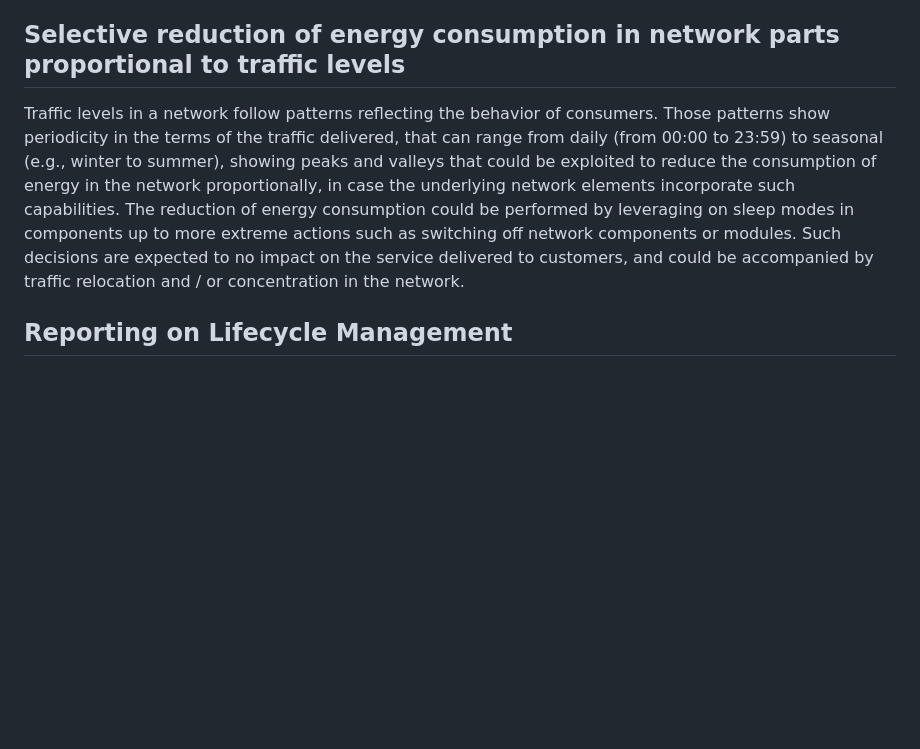
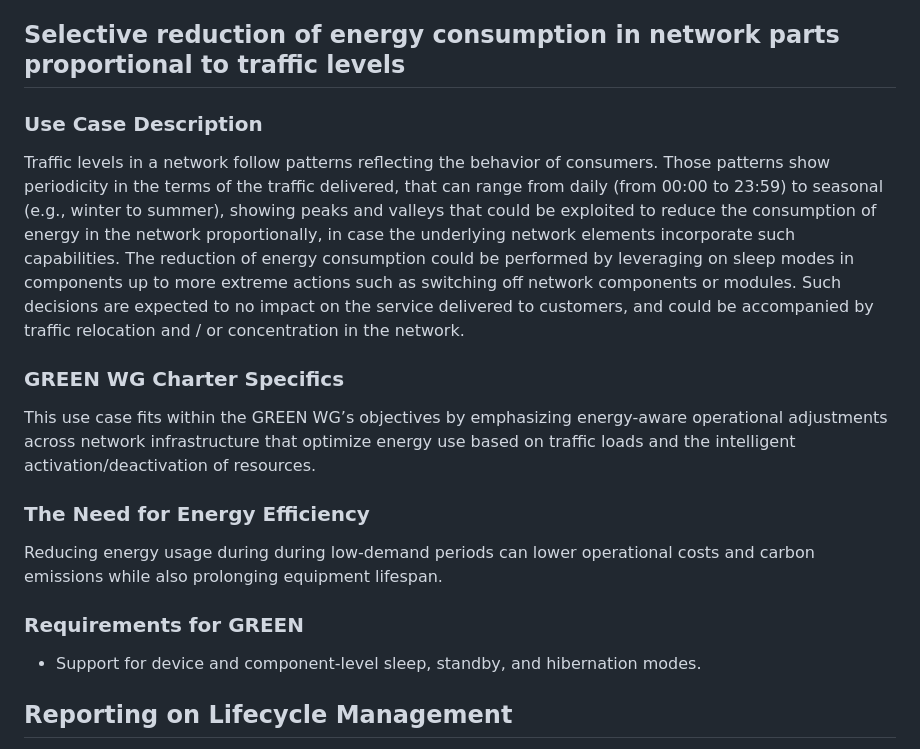
Before and after one commit to emile22/draft-stephan-green-use-cases, a Markdown page: draft-stephan-green-use-cases.md, the part around the change. GitHub-like rendering; blank space fills up the shorter version.

Commit message:
Update draft-stephan-green-use-cases.md
Checking template on uc 2.2

```diff
--- a/draft-stephan-green-use-cases.md
+++ b/draft-stephan-green-use-cases.md
@@ -155,7 +155,18 @@ Tracking: Measure again to see if efficiency improves towards 8-10 Gbps per watt
 
 ## Selective reduction of energy consumption in network parts proportional to traffic levels
 
+### Use Case Description
 Traffic levels in a network follow patterns reflecting the behavior of consumers. Those patterns show periodicity in the terms of the traffic delivered, that can range from daily (from 00:00 to 23:59) to seasonal (e.g., winter to summer), showing peaks and valleys that could be exploited to reduce the consumption of energy in the network proportionally, in case the underlying network elements incorporate such capabilities. The reduction of energy consumption could be performed by leveraging on sleep modes in components up to more extreme actions such as switching off network components or modules. Such decisions are expected to no impact on the service delivered to customers, and could be accompanied by traffic relocation and / or concentration in the network.
+
+### GREEN WG Charter Specifics
+This use case fits within the GREEN WG’s objectives by emphasizing energy-aware operational adjustments across network infrastructure that optimize energy use based on traffic loads and the intelligent activation/deactivation of resources.
+
+### The Need for Energy Efficiency
+Reducing energy usage during during low-demand periods can lower operational costs and carbon emissions while also prolonging equipment lifespan.
+
+### Requirements for GREEN
+
+- Support for device and component-level sleep, standby, and hibernation modes.
 
 ## Reporting on Lifecycle Management
 
```
